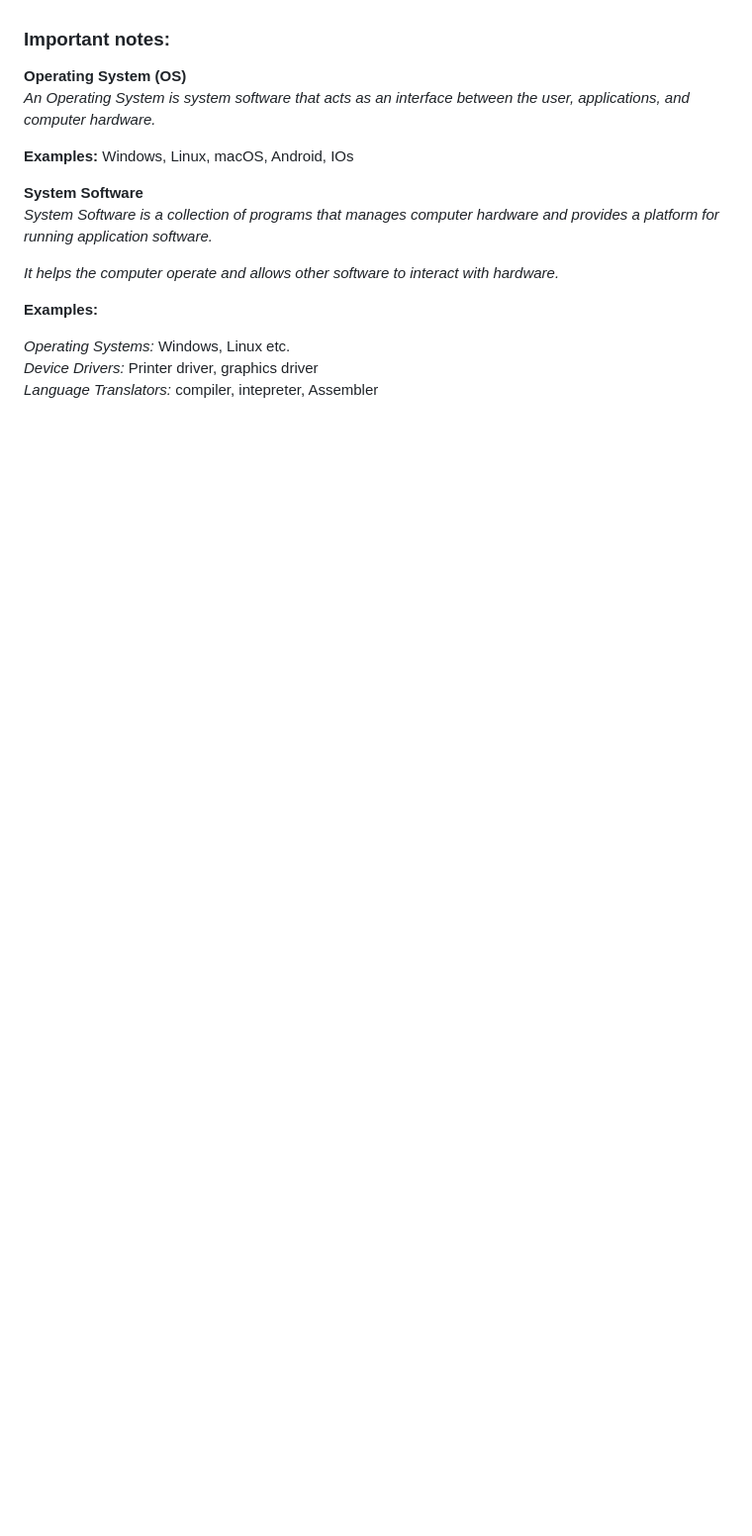
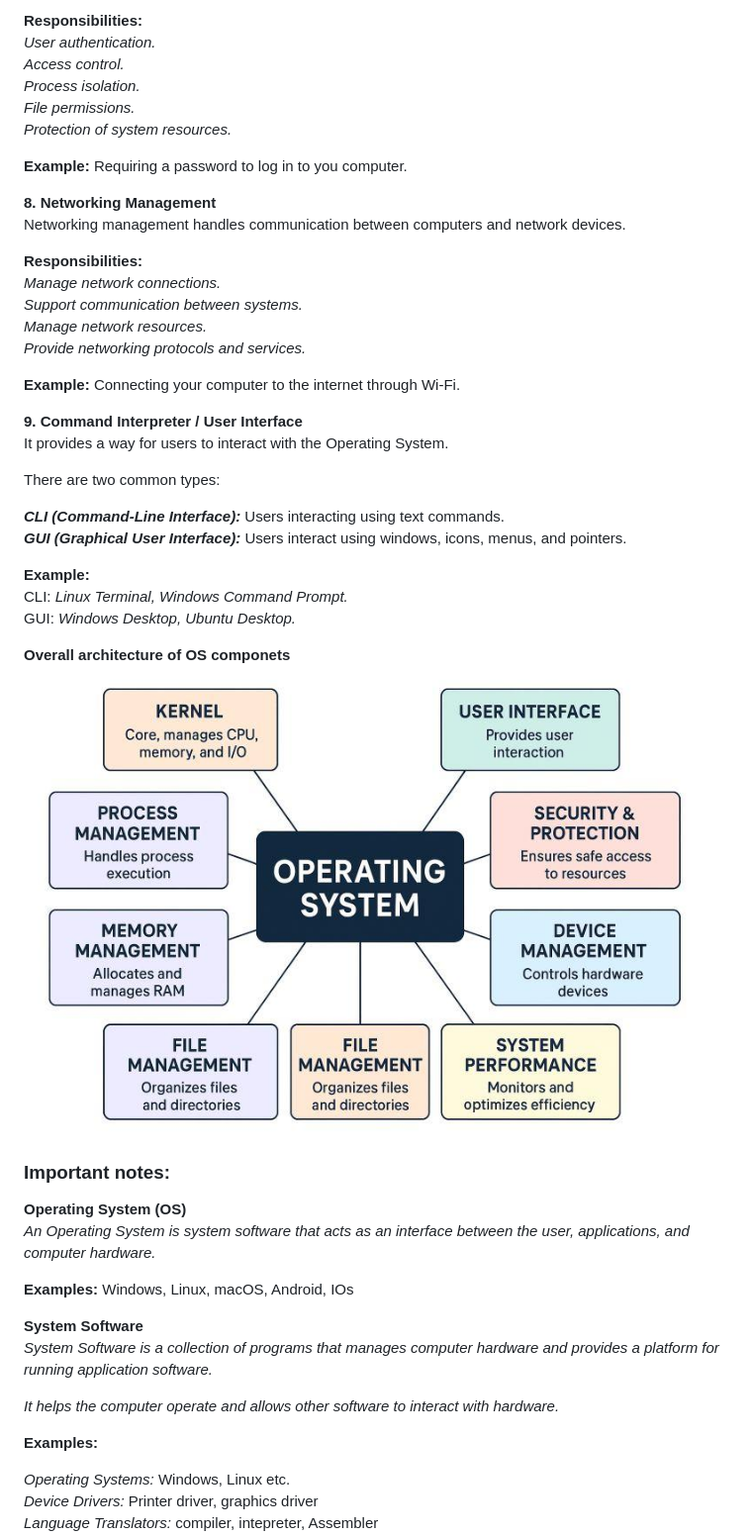
Before and after one commit to Ramsundar-Kushwaha/Operating-System-in-20-Days, a Markdown page: Day-01/01_intro_to_os.md, the part around one of its changes. Shown at 99% size. Drawn GitHub-style; pictures changed too: images/os_components.jpg (added); blank space fills up the shorter version.

```diff
--- a/Day-01/01_intro_to_os.md
+++ b/Day-01/01_intro_to_os.md
@@ -127,3 +207,40 @@ Therefor, an OS makes computer system easier to use and manages their resources
+**Responsibilities:**<br>
+*User authentication.*<br>
+*Access control.*<br>
+*Process isolation.*<br>
+*File permissions.*<br>
+*Protection of system resources.*
+
+**Example:** Requiring a password to log in to you computer.
+
+**8. Networking Management**<br>
+Networking management handles communication between computers and network devices.
+
+**Responsibilities:**<br>
+*Manage network connections.*<br>
+*Support communication between systems.*<br>
+*Manage network resources.*<br>
+*Provide networking protocols and services.*
+
+**Example:** Connecting your computer to the internet through Wi-Fi.
+
+**9. Command Interpreter / User Interface**<br>
+It provides a way for users to interact with the Operating System.
+
+There are two common types:
+
+***CLI (Command-Line Interface):*** Users interacting using text commands.<br>
+***GUI (Graphical User Interface):*** Users interact using windows, icons, menus, and pointers.
+
+**Example:**<br>
+CLI: *Linux Terminal, Windows Command Prompt.*<br>
+GUI: *Windows Desktop, Ubuntu Desktop.*
+
+
+**Overall architecture of OS componets**<br>
+![os componets](/images/os_components.jpg)
+
+
 ### Important notes:
 
 **Operating System (OS)**<br>
```
Also changed, not shown: other parts of Day-01/01_intro_to_os.md (+80 -0 lines).
